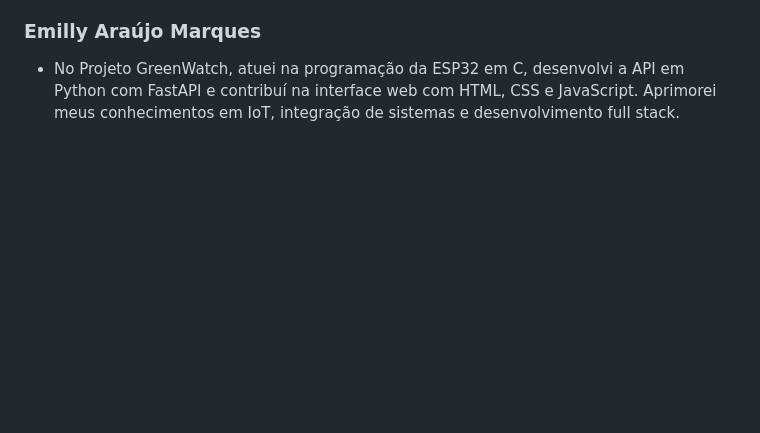
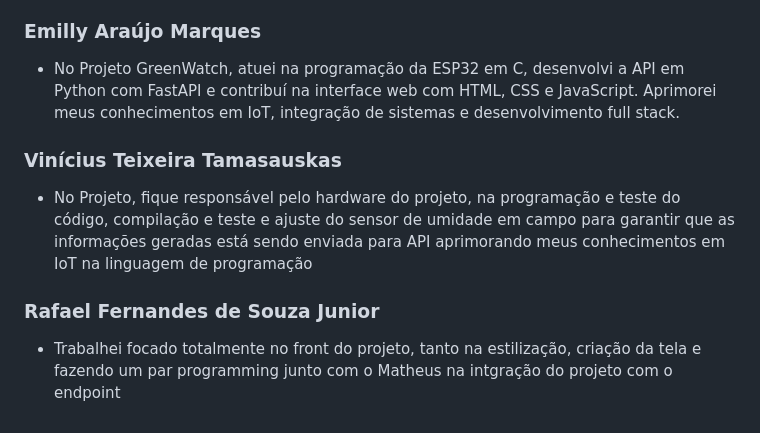
Before and after one commit to theusrmx/greenwatch, a Markdown page: README.md, the part around the change. Rendered like a GitHub page; blank space fills up the shorter version.

Commit message:
relato pessoal

```diff
--- a/README.md
+++ b/README.md
@@ -174,3 +174,9 @@ Ajudou a detectar umidade do solo sem prejudicar o meio-ambiente, focando em man
 
 ### Emilly Araújo Marques
 - No Projeto GreenWatch, atuei na programação da ESP32 em C, desenvolvi a API em Python com FastAPI e contribuí na interface web com HTML, CSS e JavaScript. Aprimorei meus conhecimentos em IoT, integração de sistemas e desenvolvimento full stack.
+
+### Vinícius Teixeira Tamasauskas
+- No Projeto, fique responsável pelo hardware do projeto, na programação e teste do código, compilação e teste e ajuste do sensor de umidade em campo para garantir que as informações geradas está sendo enviada para API aprimorando meus conhecimentos em IoT na linguagem de programação
+
+### Rafael Fernandes de Souza Junior
+- Trabalhei focado totalmente no front do projeto, tanto na estilização, criação da tela e fazendo um par programming junto com o Matheus na intgração do projeto com o endpoint
```
